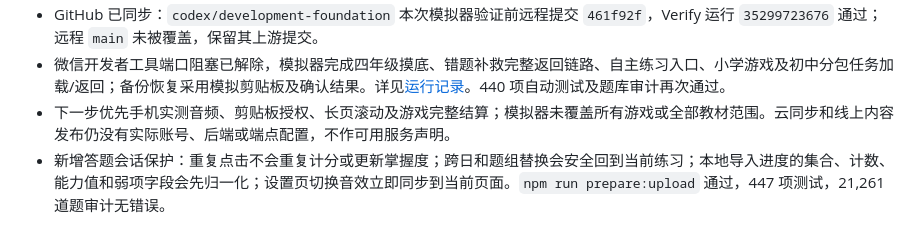
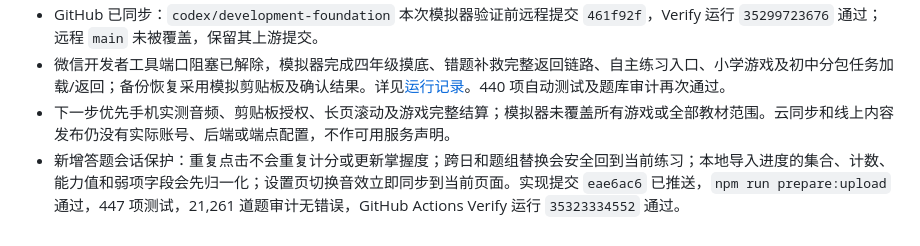
Before and after one commit to fang121380/math-thinking-miniapp, a Markdown page: docs/improvement-plan.md, the part around the change. Rendered like a GitHub page.

```diff
--- a/docs/improvement-plan.md
+++ b/docs/improvement-plan.md
@@ -40,4 +40,4 @@
 - GitHub 已同步：`codex/development-foundation` 本次模拟器验证前远程提交 `461f92f`，Verify 运行 `35299723676` 通过；远程 `main` 未被覆盖，保留其上游提交。
 - 微信开发者工具端口阻塞已解除，模拟器完成四年级摸底、错题补救完整返回链路、自主练习入口、小学游戏及初中分包任务加载/返回；备份恢复采用模拟剪贴板及确认结果。详见[运行记录](qa/2026-09-18-devtools-smoke.md)。440 项自动测试及题库审计再次通过。
 - 下一步优先手机实测音频、剪贴板授权、长页滚动及游戏完整结算；模拟器未覆盖所有游戏或全部教材范围。云同步和线上内容发布仍没有实际账号、后端或端点配置，不作可用服务声明。
-- 新增答题会话保护：重复点击不会重复计分或更新掌握度；跨日和题组替换会安全回到当前练习；本地导入进度的集合、计数、能力值和弱项字段会先归一化；设置页切换音效立即同步到当前页面。`npm run prepare:upload` 通过，447 项测试，21,261 道题审计无错误。
+- 新增答题会话保护：重复点击不会重复计分或更新掌握度；跨日和题组替换会安全回到当前练习；本地导入进度的集合、计数、能力值和弱项字段会先归一化；设置页切换音效立即同步到当前页面。实现提交 `eae6ac6` 已推送，`npm run prepare:upload` 通过，447 项测试，21,261 道题审计无错误，GitHub Actions Verify 运行 `35323334552` 通过。
```
Also changed, not shown: docs/autonomous-development.md (+1 -1 lines).
